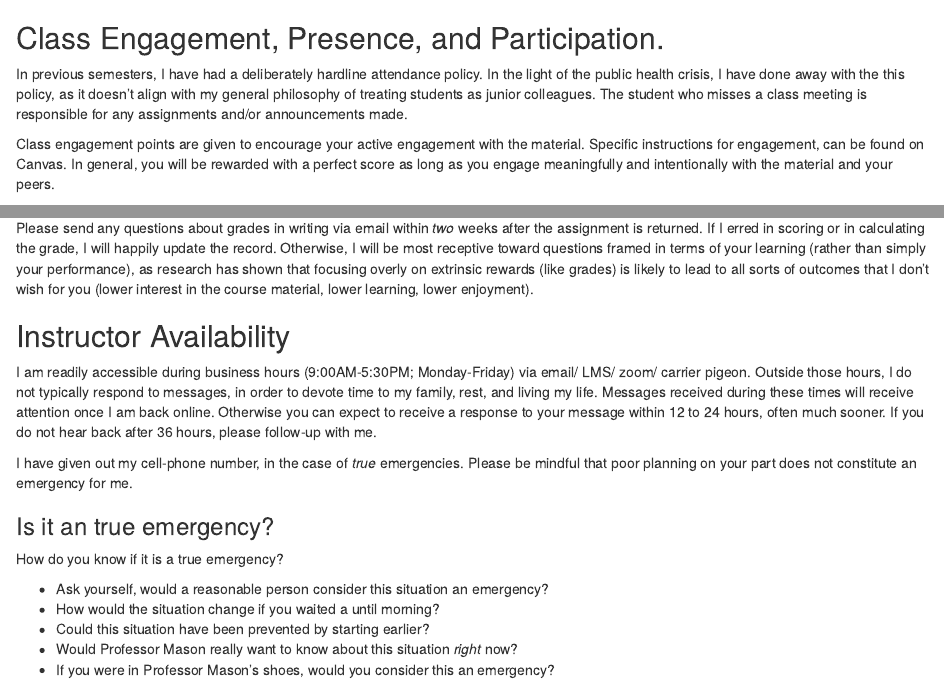
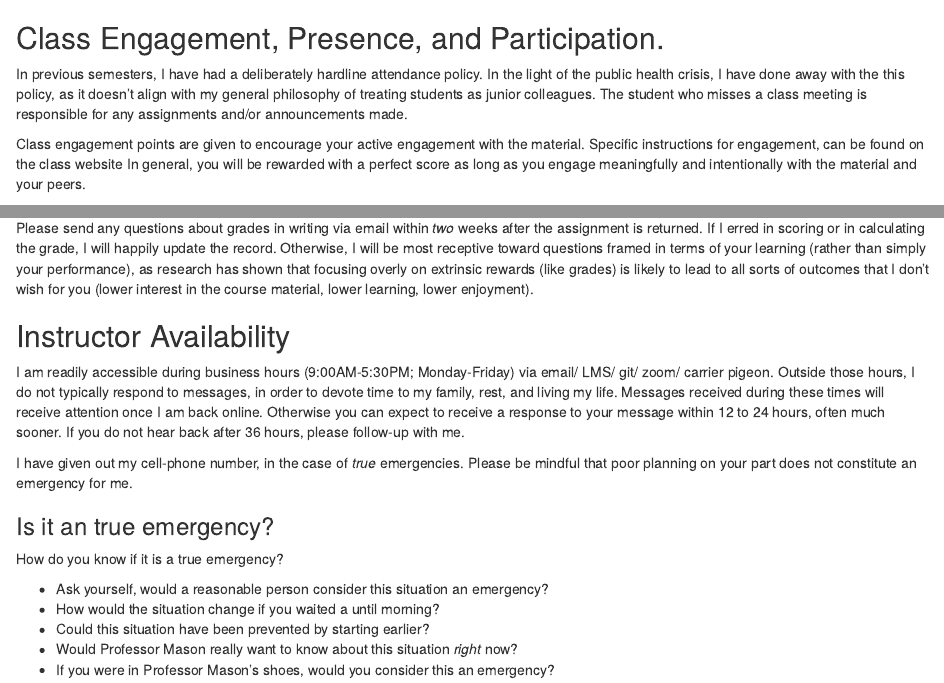
Before and after one commit to smasongarrison/syllabi, an R Markdown document (common/content/policies.Rmd): the page in a window 1100 px wide, from its top, and a second part further down, joined at a grey line. Rendered offline with R 4.5, knitr and Pandoc, with nearby package versions.

Commit message:
Update policies.Rmd
more generic

```diff
--- a/common/content/policies.Rmd
+++ b/common/content/policies.Rmd
@@ -3,7 +3,7 @@
 
 In previous semesters, I have had a deliberately hardline attendance policy. In the light of the public health crisis, I have done away with the this policy, as it doesn't align with my general philosophy of treating students as junior colleagues. The student who misses a class meeting is responsible for any assignments and/or announcements made.
 
-Class engagement points are given to encourage your active engagement with the material. Specific instructions for engagement, can be found on Canvas. In general, you will be rewarded with a perfect score as long as you engage meaningfully and intentionally with the material and your peers.
+Class engagement points are given to encourage your active engagement with the material. Specific instructions for engagement, can be found on the class website In general, you will be rewarded with a perfect score as long as you engage meaningfully and intentionally with the material and your peers.
 
 
 ## Life Happens (Extensions and Absences)
@@ -71,7 +71,7 @@ Please send any questions about grades in writing via email within *two* weeks a
 
 ## Instructor Availability
 
-I am readily accessible during business hours (9:00AM-5:30PM; Monday-Friday) via email/ LMS/ zoom/ carrier pigeon. Outside those hours, I do not typically respond to messages, in order to devote time to my family, rest, and living my life. Messages received during these times will receive attention once I am back online. Otherwise you can expect to receive a response to your message within 12 to 24 hours, often much sooner. If you do not hear back after 36 hours, please follow-up with me.
+I am readily accessible during business hours (9:00AM-5:30PM; Monday-Friday) via email/ LMS/ git/ zoom/ carrier pigeon. Outside those hours, I do not typically respond to messages, in order to devote time to my family, rest, and living my life. Messages received during these times will receive attention once I am back online. Otherwise you can expect to receive a response to your message within 12 to 24 hours, often much sooner. If you do not hear back after 36 hours, please follow-up with me.
 
 I have given out my cell-phone number, in the case of *true* emergencies. Please be mindful that poor planning on your part does not constitute an emergency for me.
 
```
